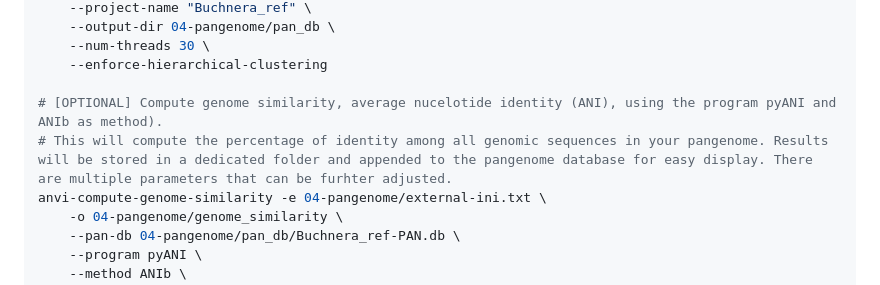
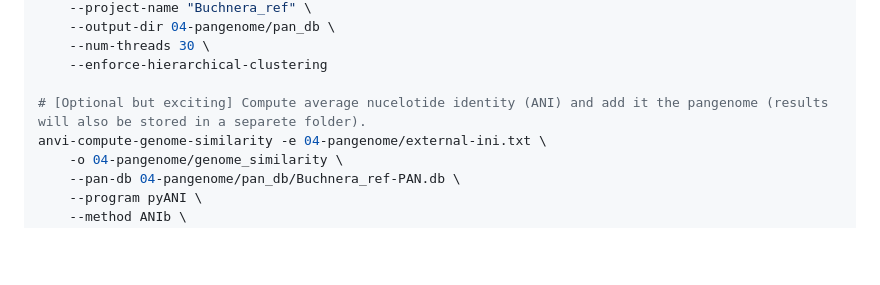
Before and after one commit to juliantom/Simple_steps_pangenome, a Markdown page: README.md, the part around one of its changes. GitHub-like rendering; blank space fills up the shorter version.

```diff
--- a/README.md
+++ b/README.md
@@ -143,8 +156,7 @@ anvi-pan-genome -g 04-pangenome/Buchnera_ref-GENOMES.db \
     --num-threads 30 \
     --enforce-hierarchical-clustering
 
-# [OPTIONAL] Compute genome similarity, average nucelotide identity (ANI), using the program pyANI and ANIb as method).
-# This will compute the percentage of identity among all genomic sequences in your pangenome. Results will be stored in a dedicated folder and appended to the pangenome database for easy display. There are multiple parameters that can be furhter adjusted.
+# [Optional but exciting] Compute average nucelotide identity (ANI) and add it the pangenome (results will also be stored in a separete folder).
 anvi-compute-genome-similarity -e 04-pangenome/external-ini.txt \
     -o 04-pangenome/genome_similarity \
     --pan-db 04-pangenome/pan_db/Buchnera_ref-PAN.db \
```
Also changed, not shown: other parts of README.md (+51 -38 lines).
